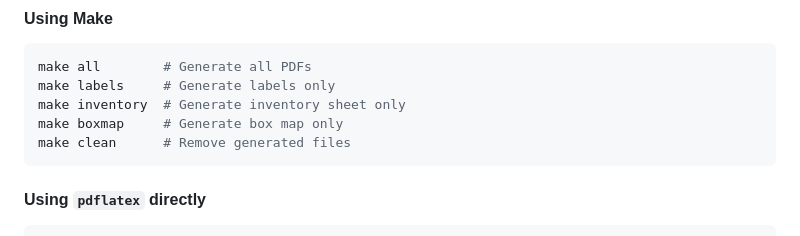
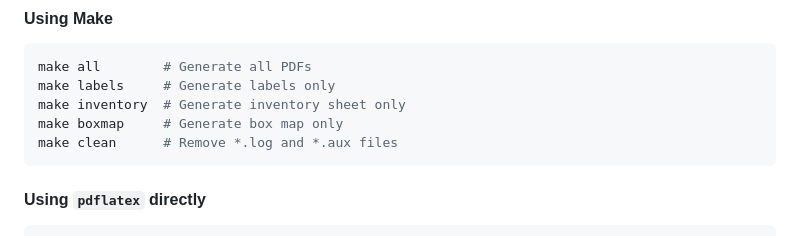
Before and after one commit to rduncangt/frk-management, a Markdown page: README.md, the part around the change. Rendered like a GitHub page.

Commit message:
Correct comment wording

````diff
--- a/README.md
+++ b/README.md
@@ -68,7 +68,7 @@ make all        # Generate all PDFs
 make labels     # Generate labels only
 make inventory  # Generate inventory sheet only
 make boxmap     # Generate box map only
-make clean      # Remove generated files
+make clean      # Remove *.log and *.aux files
 ```
 
 #### Using `pdflatex` directly
````
